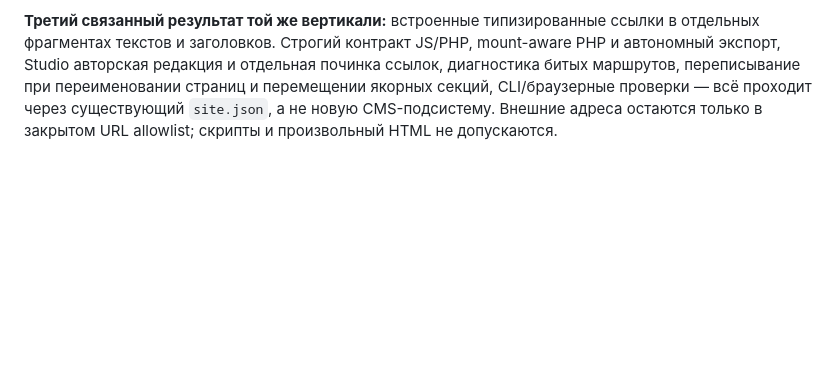
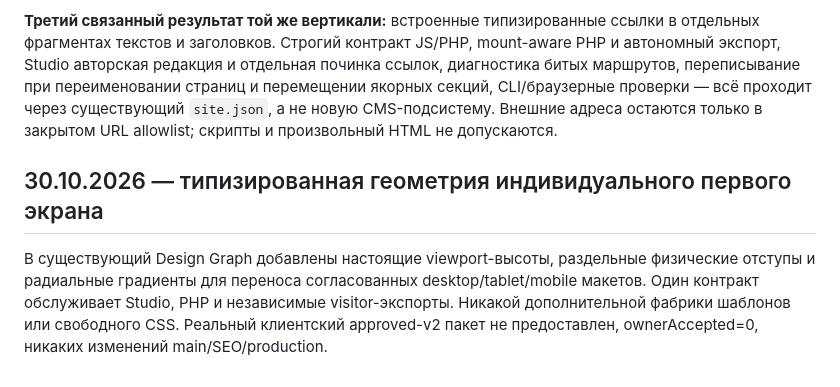
Before and after one commit to manufact-test/ai-site-cms, a Markdown page: docs/ROADMAP.md, the part around the change. GitHub-like rendering; blank space fills up the shorter version.

Commit message:
stage3: regression evidence and approved-site guidance for viewport graphic layout

```diff
--- a/docs/ROADMAP.md
+++ b/docs/ROADMAP.md
@@ -516,3 +516,7 @@ Both JS/PHP contracts reject unknown/duplicate internal page IDs, unsafe malform
 Второе: `heading/text` Design Graph теперь могут содержать проверяемый массив текстовых фрагментов `runs` с индивидуальными `strong`, `italic`, токеновым/HEX цветом. JS/PHP валидаторы запрещают расхождение с plain `node.text`, чужой HTML, небезопасные CSS и избыточную вложенность; публичный renderer выводит семантическую экранированную разметку. В существующем Studio Graph inspector добавлена визуальная редакция фрагментов и Undo, без второго редактора и без кастомного кода от клиента. Синтетический CI подтверждает техническую совместимость, но **не визуальную точность конкретного клиентского дизайна**; утверждённый реальный пакет всё ещё не получен. Ветка SEO-разработчика, `main`, production, статус 135 MUST и `ownerAccepted=0` не менялись.
 
 **Третий связанный результат той же вертикали:** встроенные типизированные ссылки в отдельных фрагментах текстов и заголовков. Строгий контракт JS/PHP, mount-aware PHP и автономный экспорт, Studio авторская редакция и отдельная починка ссылок, диагностика битых маршрутов, переписывание при переименовании страниц и перемещении якорных секций, CLI/браузерные проверки — всё проходит через существующий `site.json`, а не новую CMS-подсистему. Внешние адреса остаются только в закрытом URL allowlist; скрипты и произвольный HTML не допускаются.
+
+## 30.10.2026 — типизированная геометрия индивидуального первого экрана
+
+В существующий Design Graph добавлены настоящие viewport-высоты, раздельные физические отступы и радиальные градиенты для переноса согласованных desktop/tablet/mobile макетов. Один контракт обслуживает Studio, PHP и независимые visitor-экспорты. Никакой дополнительной фабрики шаблонов или свободного CSS. Реальный клиентский approved-v2 пакет не предоставлен, ownerAccepted=0, никаких изменений main/SEO/production.
```
